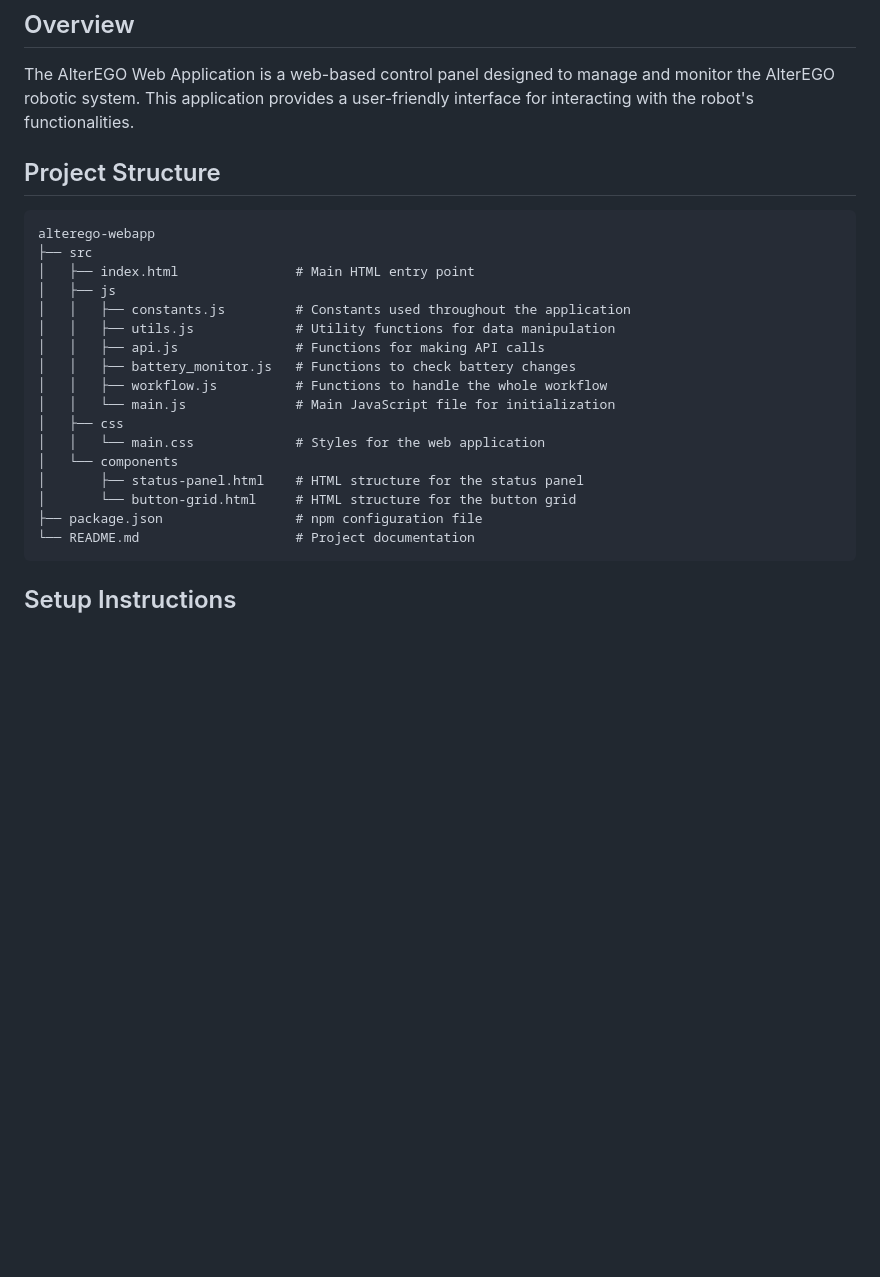
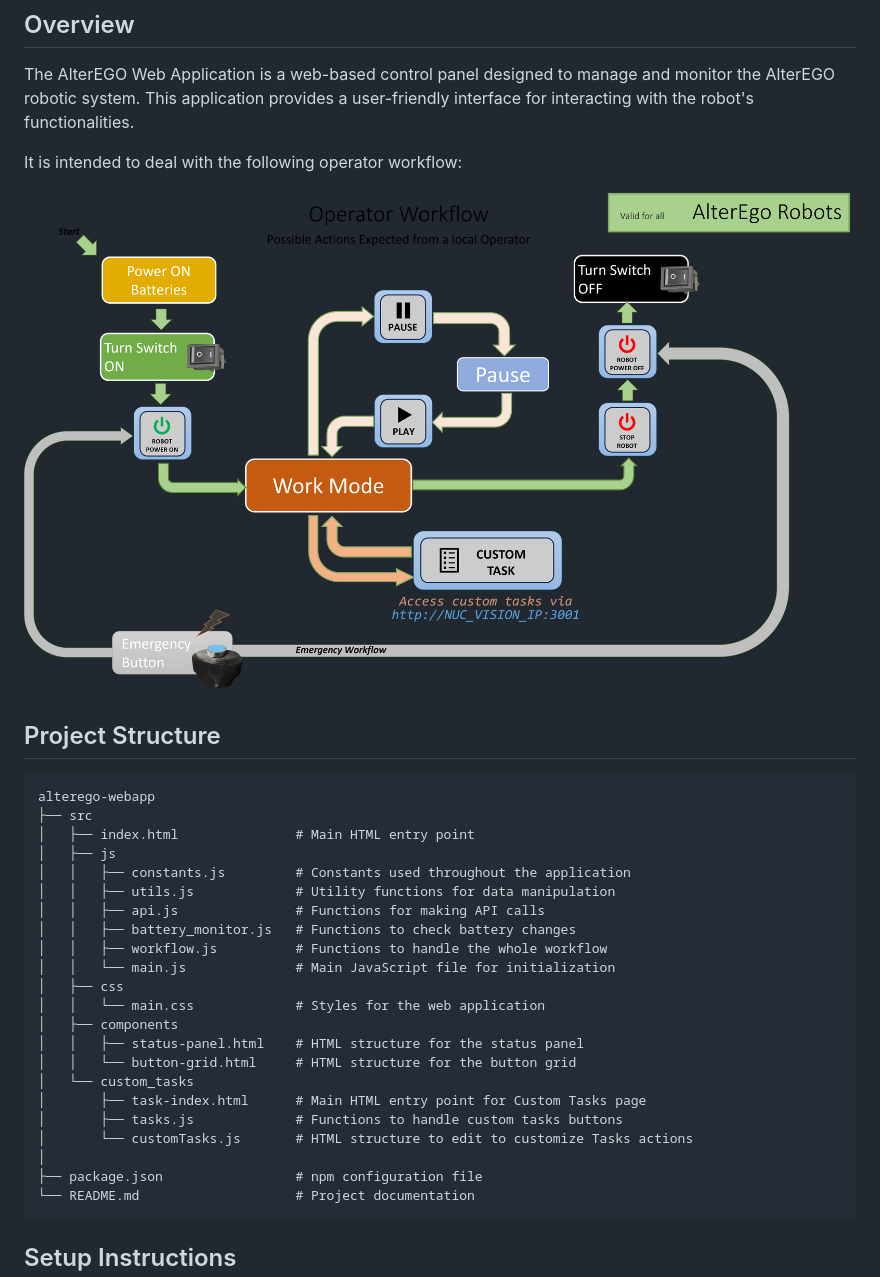
Before and after one commit to IIT-SoftBots/alterego_webapp, a Markdown page: README.md, the part around the change printed below. Drawn GitHub-style; pictures changed too: src/images/webapp_workflow.png (added); blank space fills up the shorter version.

````diff
--- a/README.md
+++ b/README.md
@@ -2,6 +2,10 @@
 
 ## Overview
 The AlterEGO Web Application is a web-based control panel designed to manage and monitor the AlterEGO robotic system. This application provides a user-friendly interface for interacting with the robot's functionalities.
+
+It is intended to deal with the following operator workflow:
+
+![AlterEGO Web App Workflow](src/images/webapp_workflow.png)
 
 ## Project Structure
 ```
@@ -17,9 +21,14 @@ alterego-webapp
 │   │   └── main.js              # Main JavaScript file for initialization
 │   ├── css
 │   │   └── main.css             # Styles for the web application
-│   └── components
-│       ├── status-panel.html    # HTML structure for the status panel
-│       └── button-grid.html     # HTML structure for the button grid
+│   ├── components
+│   │   ├── status-panel.html    # HTML structure for the status panel
+│   │   └── button-grid.html     # HTML structure for the button grid
+│   └── custom_tasks
+│       ├── task-index.html      # Main HTML entry point for Custom Tasks page
+│       ├── tasks.js             # Functions to handle custom tasks buttons
+│       └── customTasks.js       # HTML structure to edit to customize Tasks actions
+│
 ├── package.json                 # npm configuration file
 └── README.md                    # Project documentation
 ```
````
Also changed, not shown: other parts of README.md (+8 -0 lines), src/images/webapp_routines_and_features.png (added), src/images/webapp_states.png (added).
